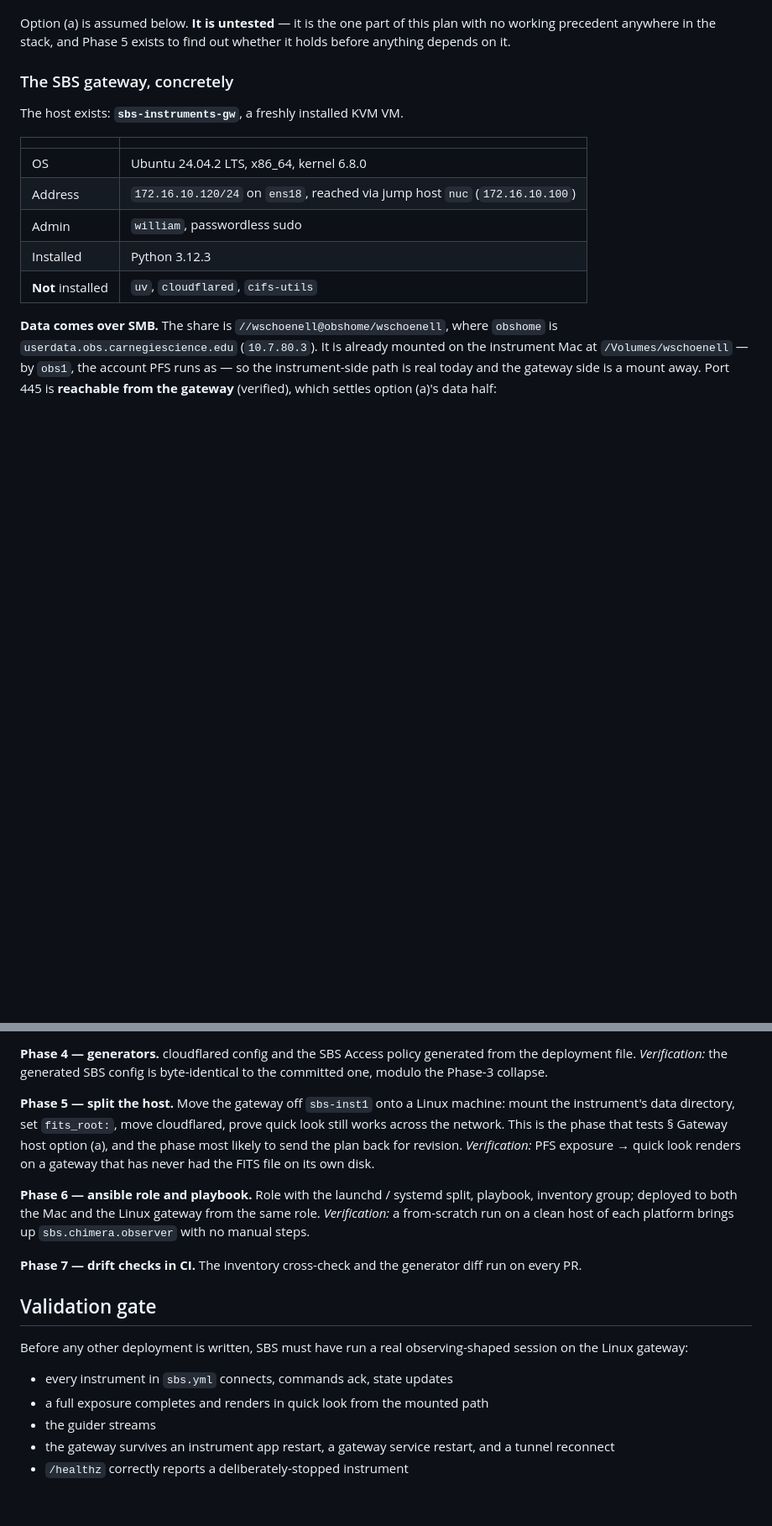
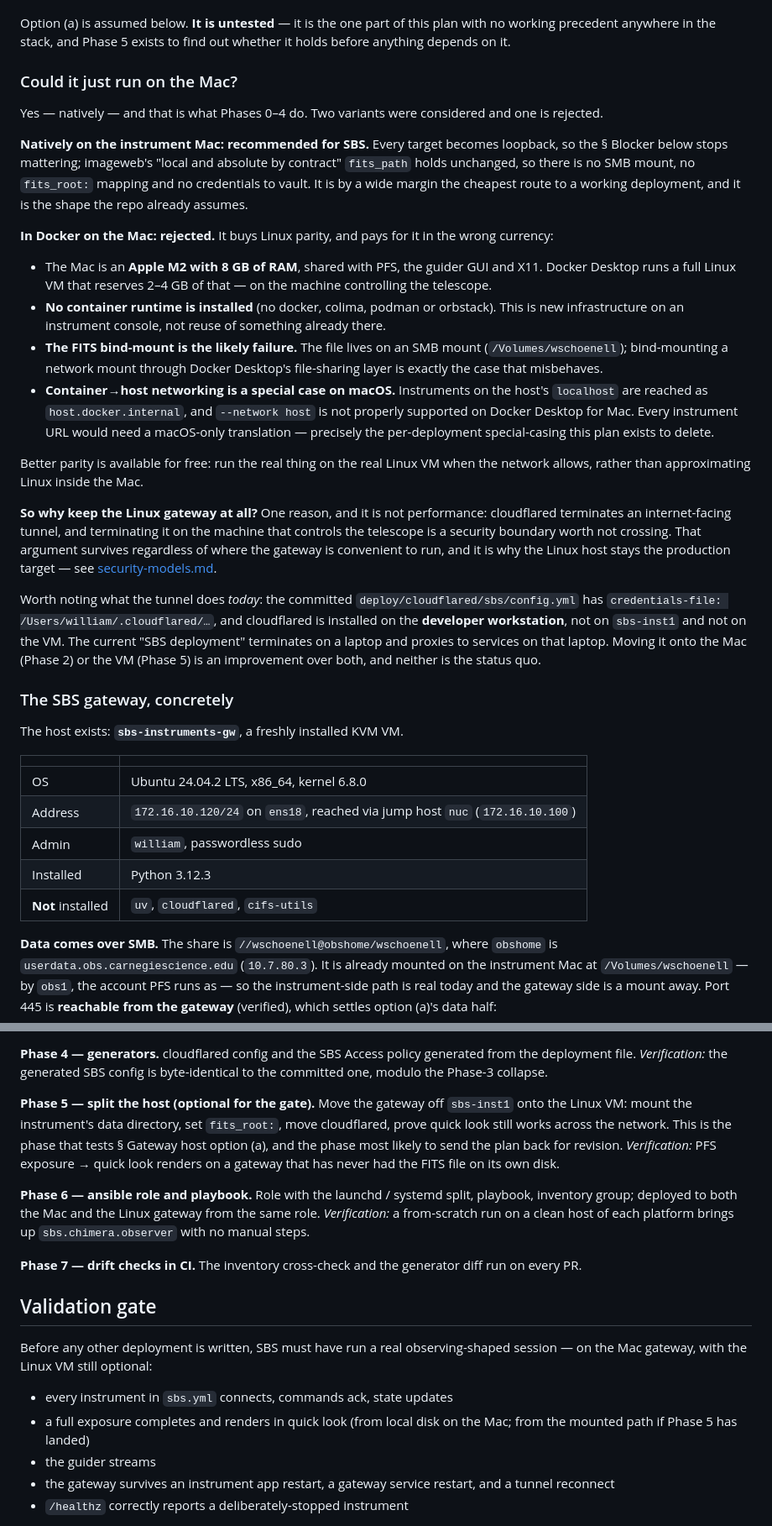
Before and after one commit to carnegie-observatories/lco-instrument-web, a Markdown page: docs/plans/deployment-config-plan.md, 2 parts joined by grey strips. Shown at 84% size. Drawn GitHub-style; blank space fills up the shorter version.

Commit message:
plan: run the SBS gateway on the Mac; reject Docker; Phase 5 optional

```diff
--- a/docs/plans/deployment-config-plan.md
+++ b/docs/plans/deployment-config-plan.md
@@ -146,6 +146,59 @@ Option (a) is assumed below. **It is untested** — it is the one part
 of this plan with no working precedent anywhere in the stack, and
 Phase 5 exists to find out whether it holds before anything depends
 on it.
+
+### Could it just run on the Mac?
+
+Yes — natively — and that is what Phases 0–4 do. Two variants were
+considered and one is rejected.
+
+**Natively on the instrument Mac: recommended for SBS.** Every target
+becomes loopback, so the § Blocker below stops mattering; imageweb's
+"local and absolute by contract" `fits_path` holds unchanged, so
+there is no SMB mount, no `fits_root:` mapping and no credentials to
+vault. It is by a wide margin the cheapest route to a working
+deployment, and it is the shape the repo already assumes.
+
+**In Docker on the Mac: rejected.** It buys Linux parity, and pays
+for it in the wrong currency:
+
+- The Mac is an **Apple M2 with 8 GB of RAM**, shared with PFS, the
+  guider GUI and X11. Docker Desktop runs a full Linux VM that
+  reserves 2–4 GB of that — on the machine controlling the telescope.
+- **No container runtime is installed** (no docker, colima, podman or
+  orbstack). This is new infrastructure on an instrument console, not
+  reuse of something already there.
+- **The FITS bind-mount is the likely failure.** The file lives on an
+  SMB mount (`/Volumes/wschoenell`); bind-mounting a network mount
+  through Docker Desktop's file-sharing layer is exactly the case
+  that misbehaves.
+- **Container→host networking is a special case on macOS.**
+  Instruments on the host's `localhost` are reached as
+  `host.docker.internal`, and `--network host` is not properly
+  supported on Docker Desktop for Mac. Every instrument URL would
+  need a macOS-only translation — precisely the per-deployment
+  special-casing this plan exists to delete.
+
+Better parity is available for free: run the real thing on the real
+Linux VM when the network allows, rather than approximating Linux
+inside the Mac.
+
+**So why keep the Linux gateway at all?** One reason, and it is not
+performance: cloudflared terminates an internet-facing tunnel, and
+terminating it on the machine that controls the telescope is a
+security boundary worth not crossing. That argument survives
+regardless of where the gateway is convenient to run, and it is why
+the Linux host stays the production target — see
+[security-models.md](https://github.com/carnegie-observatories/lco-ansible/blob/main/docs/plans/security-models.md).
+
+Worth noting what the tunnel does *today*: the committed
+`deploy/cloudflared/sbs/config.yml` has
+`credentials-file: /Users/william/.cloudflared/…`, and cloudflared is
+installed on the **developer workstation**, not on `sbs-inst1` and
+not on the VM. The current "SBS deployment" terminates on a laptop
+and proxies to services on that laptop. Moving it onto the Mac
+(Phase 2) or the VM (Phase 5) is an improvement over both, and
+neither is the status quo.
 
 ### The SBS gateway, concretely
 
@@ -525,8 +578,8 @@ policy generated from the deployment file. *Verification:* the
 generated SBS config is byte-identical to the committed one, modulo
 the Phase-3 collapse.
 
-**Phase 5 — split the host.** Move the gateway off `sbs-inst1` onto a
-Linux machine: mount the instrument's data directory, set
+**Phase 5 — split the host (optional for the gate).** Move the
+gateway off `sbs-inst1` onto the Linux VM: mount the instrument's data directory, set
 `fits_root:`, move cloudflared, prove quick look still works across
 the network. This is the phase that tests § Gateway host option (a),
 and the phase most likely to send the plan back for revision.
@@ -545,11 +598,12 @@ generator diff run on every PR.
 ## Validation gate
 
 Before any other deployment is written, SBS must have run a real
-observing-shaped session on the Linux gateway:
+observing-shaped session — on the Mac gateway, with the Linux VM
+still optional:
 
 - every instrument in `sbs.yml` connects, commands ack, state updates
-- a full exposure completes and renders in quick look from the
-  mounted path
+- a full exposure completes and renders in quick look (from local
+  disk on the Mac; from the mounted path if Phase 5 has landed)
 - the guider streams
 - the gateway survives an instrument app restart, a gateway service
   restart, and a tunnel reconnect
```
